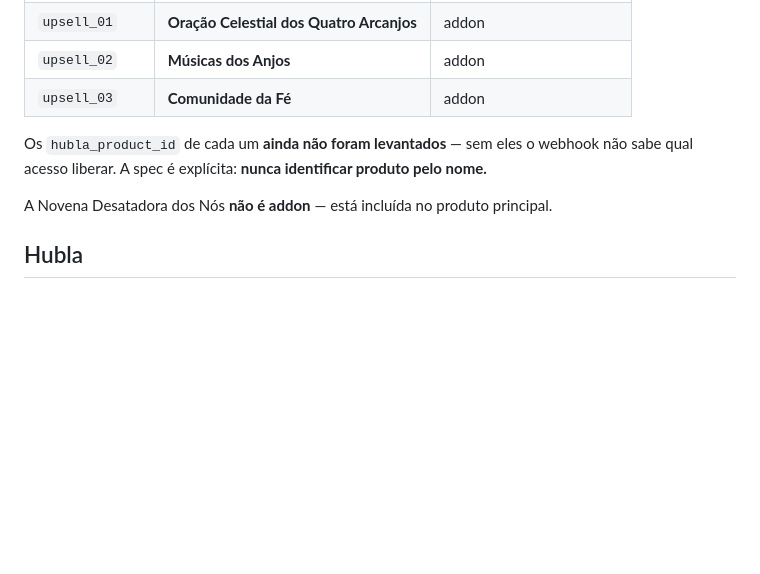
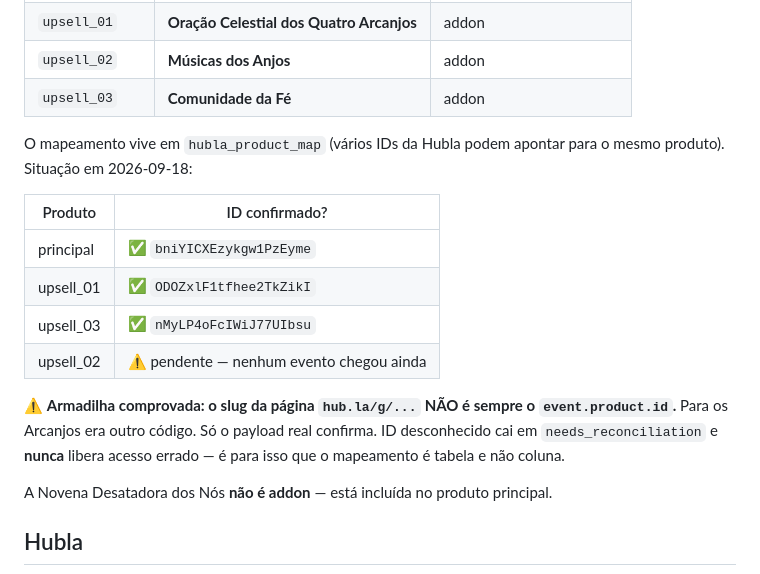
Before and after one commit to euokinder/7-amens-app-v2, a Markdown page: CLAUDE.md, the part around the change. Drawn GitHub-style; blank space fills up the shorter version.

Commit message:
Registrar no contexto que o slug da pagina nao e o id do produto
Co-Authored-By: Claude Opus 5 <noreply@anthropic.com>

```diff
--- a/CLAUDE.md
+++ b/CLAUDE.md
@@ -99,7 +99,16 @@ Motivo de `products` + `entitlements` em vez de um `tem_acesso = true`: o catál
 | `upsell_02` | **Músicas dos Anjos** | addon |
 | `upsell_03` | **Comunidade da Fé** | addon |
 
-Os `hubla_product_id` de cada um **ainda não foram levantados** — sem eles o webhook não sabe qual acesso liberar. A spec é explícita: **nunca identificar produto pelo nome.**
+O mapeamento vive em `hubla_product_map` (vários IDs da Hubla podem apontar para o mesmo produto). Situação em 2026-09-18:
+
+| Produto | ID confirmado? |
+|---|---|
+| principal | ✅ `bniYICXEzykgw1PzEyme` |
+| upsell_01 | ✅ `ODOZxlF1tfhee2TkZikI` |
+| upsell_03 | ✅ `nMyLP4oFcIWiJ77UIbsu` |
+| upsell_02 | ⚠️ pendente — nenhum evento chegou ainda |
+
+⚠️ **Armadilha comprovada: o slug da página `hub.la/g/...` NÃO é sempre o `event.product.id`.** Para os Arcanjos era outro código. Só o payload real confirma. ID desconhecido cai em `needs_reconciliation` e **nunca** libera acesso errado — é para isso que o mapeamento é tabela e não coluna.
 
 A Novena Desatadora dos Nós **não é addon** — está incluída no produto principal.
 
```
